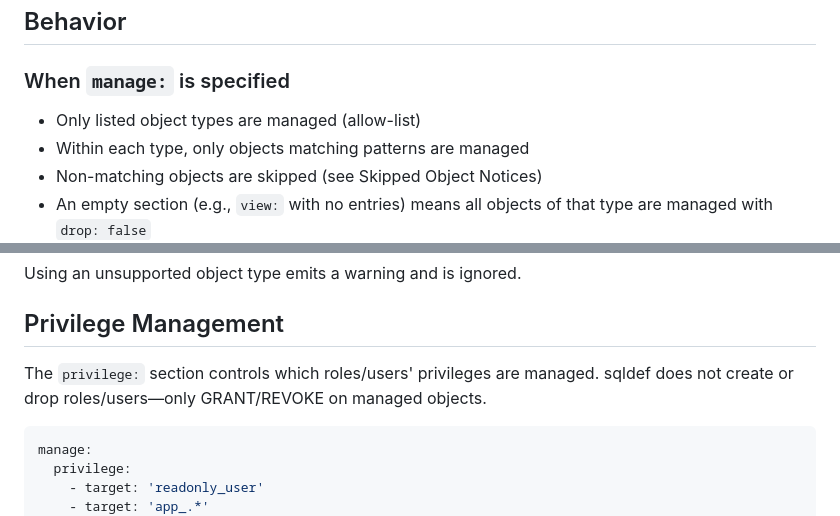
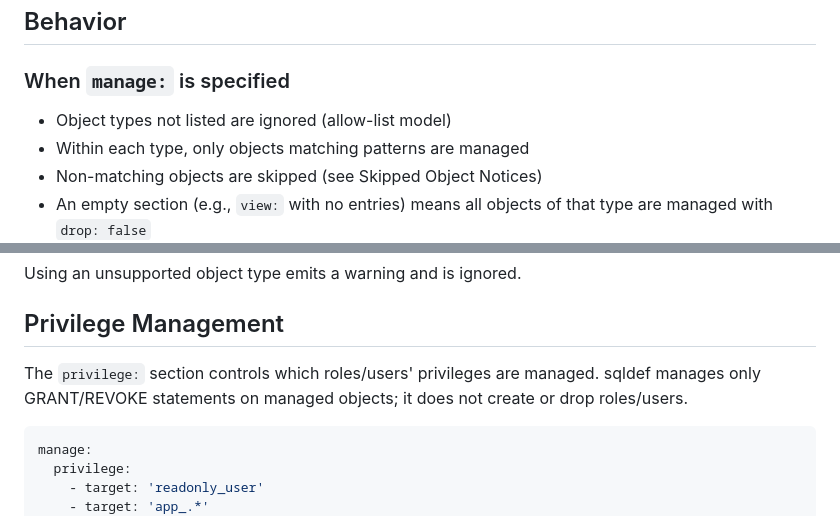
Before and after one commit to sqldef/sqldef, a Markdown page: object-management.md, 2 parts joined by grey strips. Drawn GitHub-style.

Commit message:
clarify statements

````diff
--- a/object-management.md
+++ b/object-management.md
@@ -184,7 +184,7 @@ Rules:
 ## Behavior
 
 ### When `manage:` is specified
-- Only listed object types are managed (allow-list)
+- Object types not listed are ignored (allow-list model)
 - Within each type, only objects matching patterns are managed
 - Non-matching objects are skipped (see Skipped Object Notices)
 - An empty section (e.g., `view:` with no entries) means all objects of that type are managed with `drop: false`
@@ -265,7 +265,7 @@ Using an unsupported object type emits a warning and is ignored.
 
 ## Privilege Management
 
-The `privilege:` section controls which roles/users' privileges are managed. sqldef does not create or drop roles/users—only GRANT/REVOKE on managed objects.
+The `privilege:` section controls which roles/users' privileges are managed. sqldef manages only GRANT/REVOKE statements on managed objects; it does not create or drop roles/users.
 
 ```yaml
 manage:
````
